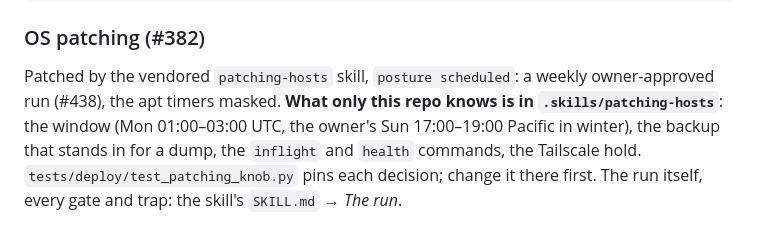
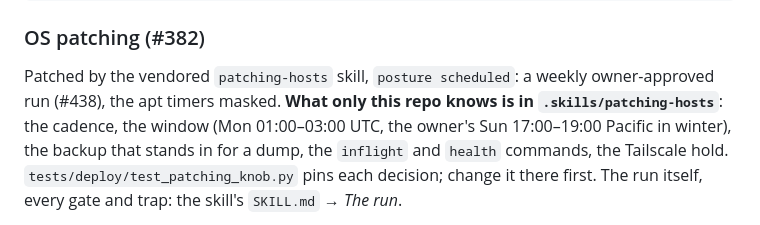
Before and after one commit to CannObserv/watcher, a Markdown page: docs/DEPLOYMENT.md, the part around the change. GitHub-like rendering.

Commit message:
#438 docs: CR 2 — the knob's map names the cadence
Co-Authored-By: Claude Opus 5.5 <noreply@anthropic.com>

```diff
--- a/docs/DEPLOYMENT.md
+++ b/docs/DEPLOYMENT.md
@@ -69,7 +69,7 @@ sudo tailscale set --auto-update=false
 
 Patched by the vendored `patching-hosts` skill, `posture scheduled`: a weekly
 owner-approved run (#438), the apt timers masked. **What only this repo knows is in
-`.skills/patching-hosts`**: the window (Mon 01:00–03:00 UTC, the owner's Sun
+`.skills/patching-hosts`**: the cadence, the window (Mon 01:00–03:00 UTC, the owner's Sun
 17:00–19:00 Pacific in winter), the backup that stands in for a dump, the
 `inflight` and `health` commands, the Tailscale hold. `tests/deploy/test_patching_knob.py`
 pins each decision; change it there first. The run itself, every gate and
```
